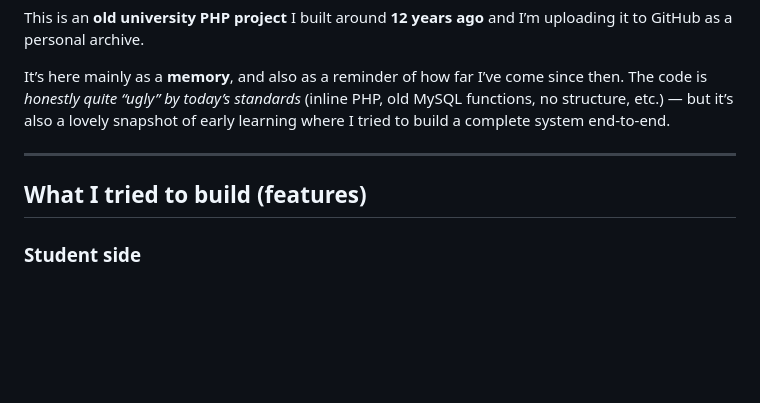
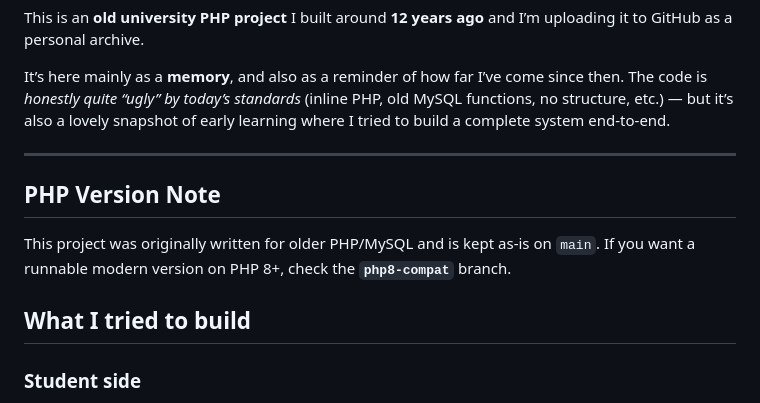
Before and after one commit to lakathekolla/qms, a Markdown page: readme.md, the part around the change. Rendered like a GitHub page; blank space fills up the shorter version.

Commit message:
Update README with PHP version note and project details
Added a note about PHP version compatibility and updated project description.

```diff
--- a/readme.md
+++ b/readme.md
@@ -6,8 +6,13 @@ It’s here mainly as a **memory**, and also as a reminder of how far I’ve com
 The code is *honestly quite “ugly” by today’s standards* (inline PHP, old MySQL functions, no structure, etc.) — but it’s also a lovely snapshot of early learning where I tried to build a complete system end-to-end.
 
 ---
+## PHP Version Note
 
-## What I tried to build (features)
+This project was originally written for older PHP/MySQL and is kept as-is on `main`.
+If you want a runnable modern version on PHP 8+, check the **`php8-compat`** branch.
+
+
+## What I tried to build
 
 ### Student side
 
```
